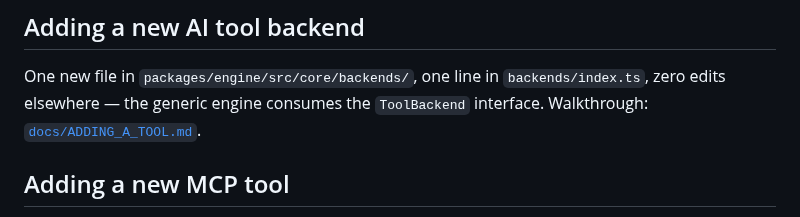
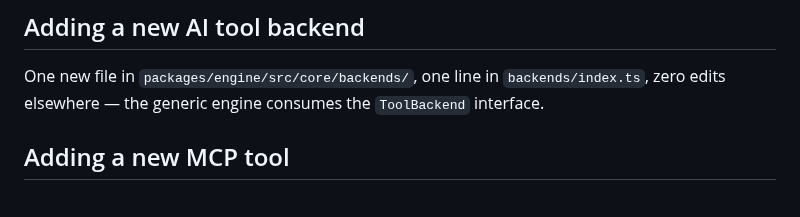
Before and after one commit to munhq/chat-recall, a Markdown page: .github/CONTRIBUTING.md, the part around the change. GitHub-like rendering.

```diff
--- a/.github/CONTRIBUTING.md
+++ b/.github/CONTRIBUTING.md
@@ -86,7 +86,7 @@ implementing:
 
 One new file in `packages/engine/src/core/backends/`, one line in
 `backends/index.ts`, zero edits elsewhere — the generic engine consumes the
-`ToolBackend` interface. Walkthrough: [`docs/ADDING_A_TOOL.md`](docs/ADDING_A_TOOL.md).
+`ToolBackend` interface.
 
 ## Adding a new MCP tool
 
```
Also changed, not shown: README.md (+7 -10 lines), docs/media/conversation_overview.png (added), docs/media/project_overview.png (added), docs/media/security-scans.png (added).
